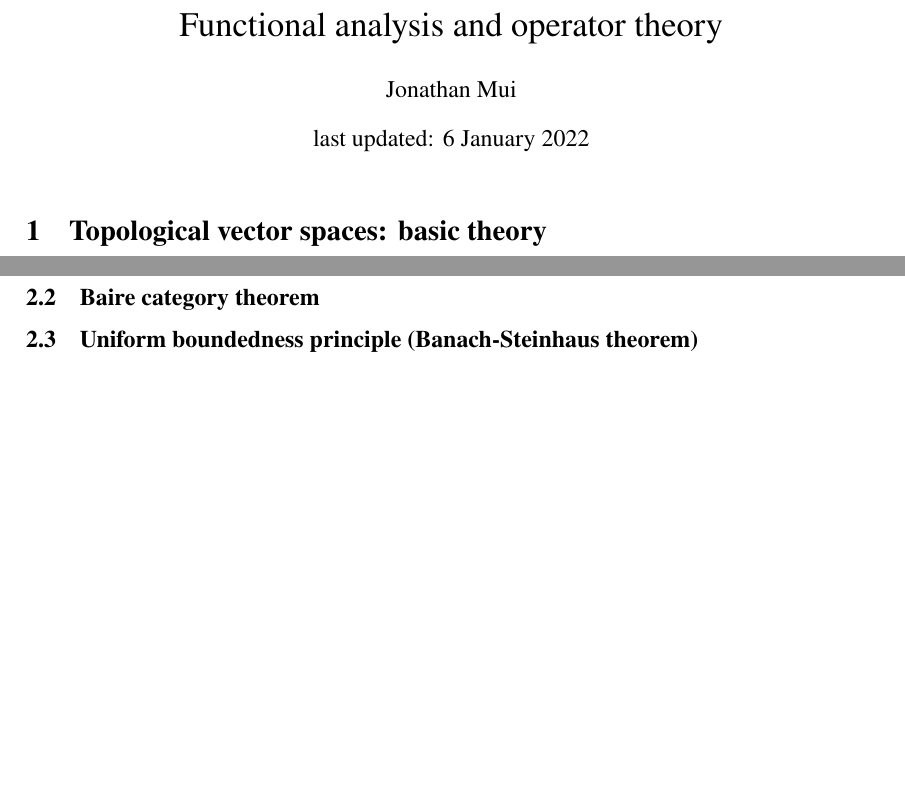
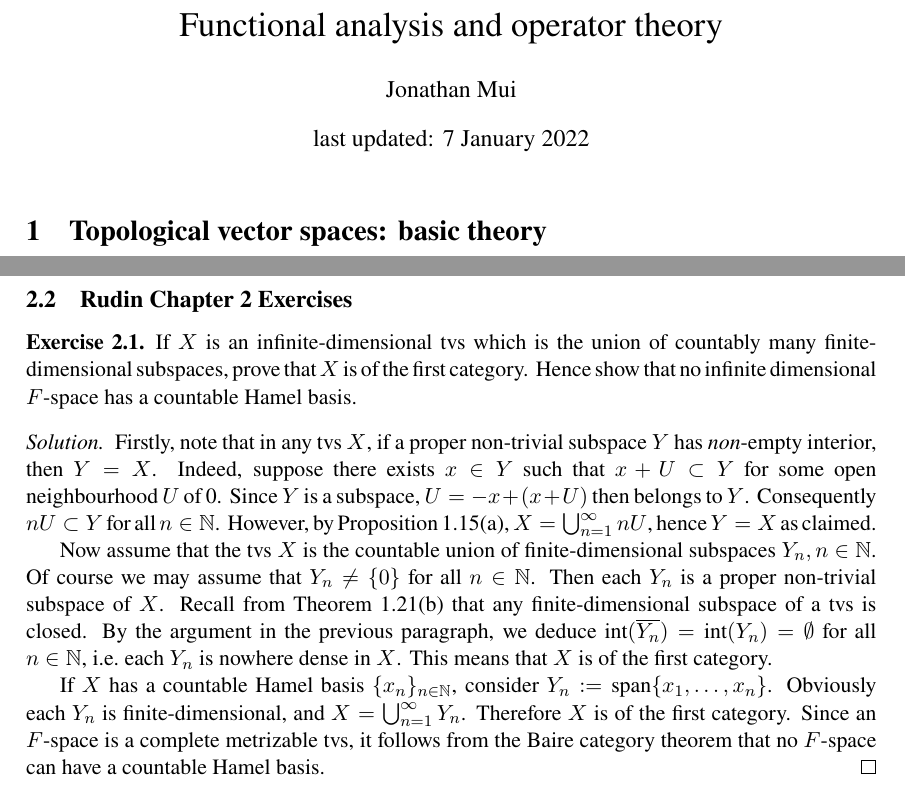
Before and after one commit to muijonathan/FA-op-project, a LaTeX document (main.tex, which reads rudin-ch2.tex): two parts of pages 1 and 6 of 6 before the commit and two parts of pages 1 and 7 of 7 after it, joined at a grey line, cut so that both start at the same text, the shorter picture padded with empty space. Compiled offline with pdfLaTeX.

Commit message:
Completed ex1

```diff
--- a/main.tex
+++ b/main.tex
@@ -3,7 +3,7 @@
 
 \title{Functional analysis and operator theory}
 \author{Jonathan Mui}
-\date{last updated: 6 January 2022}
+\date{last updated: 7 January 2022}
 
 \begin{document}
 
--- a/rudin-ch2.tex
+++ b/rudin-ch2.tex
@@ -57,6 +57,16 @@ Here are some other important facts.
 	Every locally compact Hausdorff space is $T_3$, and every compact Hausdorff space is $T_4$.
 \end{corollary}
 
-\subsection{Baire category theorem}
+\subsection{Rudin Chapter 2 Exercises}
 
-\subsection{Uniform boundedness principle (Banach-Steinhaus theorem)}
+\begin{exercise}
+	If $X$ is an infinite-dimensional tvs which is the union of countably many finite-dimensional subspaces, prove that $X$ is of the first category. Hence show that no infinite dimensional $F$-space has a countable Hamel basis.
+\end{exercise}
+
+\begin{proof}[Solution]
+	Firstly, note that in any tvs $X$, if a proper non-trivial subspace $Y$ has \emph{non}-empty interior, then $Y = X$. Indeed, suppose there exists $x \in Y$ such that $x+U \subset Y$ for some open neighbourhood $U$ of 0. Since $Y$ is a subspace, $U = -x + (x+U)$ then belongs to $Y$. Consequently $nU \subset Y$ for all $n \in \NN$. However, by Proposition 1.15(a), $X = \bigcup_{n=1}^\infty nU$, hence $Y=X$ as claimed.
+
+	Now assume that the tvs $X$ is the countable union of finite-dimensional subspaces $Y_n, n \in \NN$. Of course we may assume that $Y_n \ne \{0\}$ for all $n \in \NN$. Then each $Y_n$ is a proper non-trivial subspace of $X$. Recall from Theorem 1.21(b) that any finite-dimensional subspace of a tvs is closed. By the argument in the previous paragraph, we deduce $\text{int}(\overline{Y_n}) = \text{int}(Y_n) = \emptyset$ for all $n \in \NN$, i.e.\ each $Y_n$ is nowhere dense in $X$. This means that $X$ is of the first category.
+
+	If $X$ has a countable Hamel basis $\{x_n\}_{n \in \NN}$, consider $Y_n := \text{span}\{x_1, \ldots, x_n\}$. Obviously each $Y_n$ is finite-dimensional, and $X = \bigcup_{n=1}^\infty Y_n$. Therefore $X$ is of the first category. Since an $F$-space is a complete metrizable tvs, it follows from the Baire category theorem that no $F$-space can have a countable Hamel basis.
+\end{proof}
```
